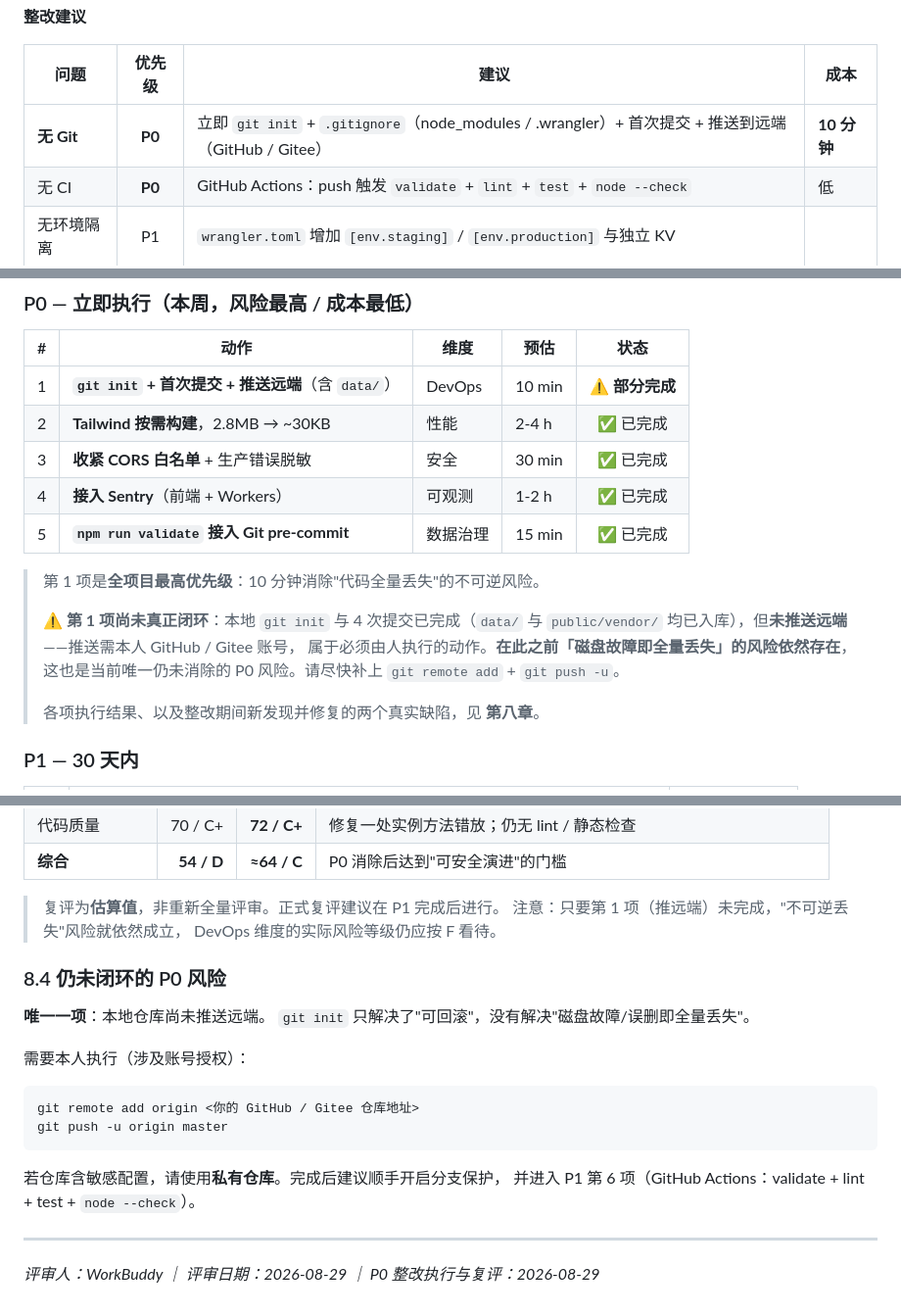
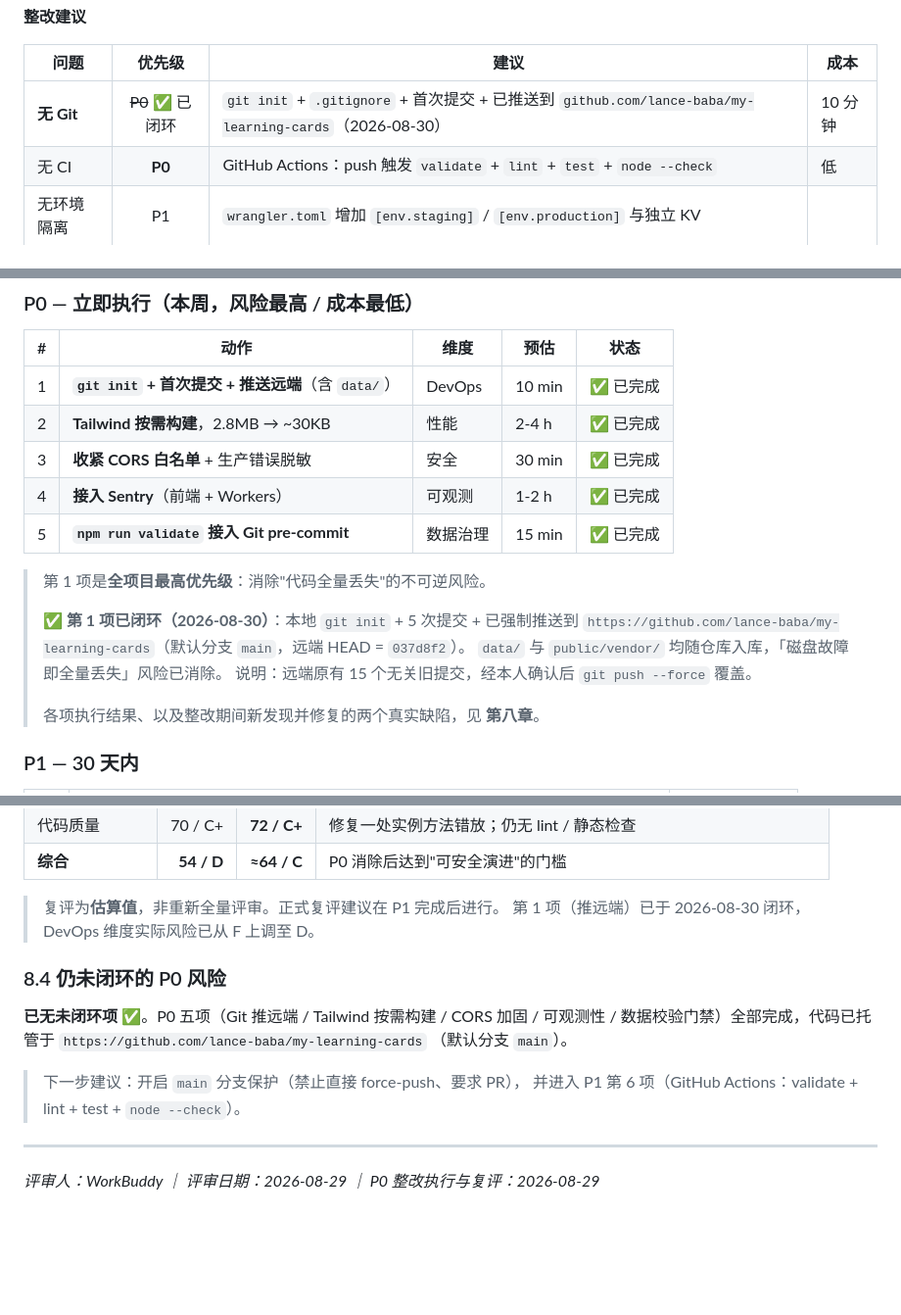
Before and after one commit to lance-baba/my-learning-cards, a Markdown page: 工程评审报告_CardFlow.md, 3 parts joined by grey strips. Shown at 98% size. Rendered like a GitHub page; blank space fills up the shorter version.

Commit message:
docs(review): P0 五项全部闭环，标记 Git 推远端已完成
- 第 1 项（Git 推远端）已于 2026-08-30 闭环：强制推送到
  github.com/lance-baba/my-learning-cards，默认分支 main，远端 HEAD=037d8f2
- P0 执行表第 1 项状态 部分完成 -> 已完成
- 8.4 节「仍未闭环的 P0 风险」改为「已无未闭环项」
- 无 Git 行标记已闭环

````diff
--- a/工程评审报告_CardFlow.md
+++ b/工程评审报告_CardFlow.md
@@ -312,7 +312,7 @@ CardFlow 是一个**产品完成度高、交互打磨用心**的知识卡片应
 
 | 问题 | 优先级 | 建议 | 成本 |
 |------|:------:|------|------|
-| **无 Git** | **P0** | 立即 `git init` + `.gitignore`（node_modules / .wrangler）+ 首次提交 + 推送到远端（GitHub / Gitee） | **10 分钟** |
+| **无 Git** | ~~P0~~ ✅ 已闭环 | `git init` + `.gitignore` + 首次提交 + 已推送到 `github.com/lance-baba/my-learning-cards`（2026-08-30） | 10 分钟 |
 | 无 CI | **P0** | GitHub Actions：push 触发 `validate` + `lint` + `test` + `node --check` | 低 |
 | 无环境隔离 | P1 | `wrangler.toml` 增加 `[env.staging]` / `[env.production]` 与独立 KV |
 | 无回滚 | P1 | 保留上一版本构建产物，支持 `wrangler rollback` |
@@ -460,18 +460,18 @@ CardFlow 是一个**产品完成度高、交互打磨用心**的知识卡片应
 
 | # | 动作 | 维度 | 预估 | 状态 |
 |---|------|------|------|:----:|
-| 1 | **`git init` + 首次提交 + 推送远端**（含 `data/`） | DevOps | 10 min | ⚠️ **部分完成** |
+| 1 | **`git init` + 首次提交 + 推送远端**（含 `data/`） | DevOps | 10 min | ✅ 已完成 |
 | 2 | **Tailwind 按需构建**，2.8MB → ~30KB | 性能 | 2-4 h | ✅ 已完成 |
 | 3 | **收紧 CORS 白名单** + 生产错误脱敏 | 安全 | 30 min | ✅ 已完成 |
 | 4 | **接入 Sentry**（前端 + Workers） | 可观测 | 1-2 h | ✅ 已完成 |
 | 5 | **`npm run validate` 接入 Git pre-commit** | 数据治理 | 15 min | ✅ 已完成 |
 
-> 第 1 项是**全项目最高优先级**：10 分钟消除"代码全量丢失"的不可逆风险。
+> 第 1 项是**全项目最高优先级**：消除"代码全量丢失"的不可逆风险。
 >
-> **⚠️ 第 1 项尚未真正闭环**：本地 `git init` 与 4 次提交已完成（`data/` 与
-> `public/vendor/` 均已入库），但**未推送远端**——推送需本人 GitHub / Gitee 账号，
-> 属于必须由人执行的动作。**在此之前「磁盘故障即全量丢失」的风险依然存在**，
-> 这也是当前唯一仍未消除的 P0 风险。请尽快补上 `git remote add` + `git push -u`。
+> **✅ 第 1 项已闭环（2026-08-30）**：本地 `git init` + 5 次提交 + 已强制推送到
+> `https://github.com/lance-baba/my-learning-cards`（默认分支 `main`，远端 HEAD = `037d8f2`）。
+> `data/` 与 `public/vendor/` 均随仓库入库，「磁盘故障即全量丢失」风险已消除。
+> 说明：远端原有 15 个无关旧提交，经本人确认后 `git push --force` 覆盖。
 >
 > 各项执行结果、以及整改期间新发现并修复的两个真实缺陷，见 **第八章**。
 
@@ -625,23 +625,16 @@ options 根层级键，未发现同类问题。
 | **综合** | **54 / D** | **≈64 / C** | P0 消除后达到"可安全演进"的门槛 |
 
 > 复评为**估算值**，非重新全量评审。正式复评建议在 P1 完成后进行。
-> 注意：只要第 1 项（推远端）未完成，"不可逆丢失"风险就依然成立，
-> DevOps 维度的实际风险等级仍应按 F 看待。
+> 第 1 项（推远端）已于 2026-08-30 闭环，DevOps 维度实际风险已从 F 上调至 D。
 
 ### 8.4 仍未闭环的 P0 风险
 
-**唯一一项**：本地仓库尚未推送远端。
-`git init` 只解决了"可回滚"，没有解决"磁盘故障/误删即全量丢失"。
+**已无未闭环项** ✅。P0 五项（Git 推远端 / Tailwind 按需构建 / CORS 加固 / 可观测性 /
+数据校验门禁）全部完成，代码已托管于 `https://github.com/lance-baba/my-learning-cards`
+（默认分支 `main`）。
 
-需要本人执行（涉及账号授权）：
-
-```bash
-git remote add origin <你的 GitHub / Gitee 仓库地址>
-git push -u origin master
-```
-
-若仓库含敏感配置，请使用**私有仓库**。完成后建议顺手开启分支保护，
-并进入 P1 第 6 项（GitHub Actions：validate + lint + test + `node --check`）。
+> 下一步建议：开启 `main` 分支保护（禁止直接 force-push、要求 PR），
+> 并进入 P1 第 6 项（GitHub Actions：validate + lint + test + `node --check`）。
 
 ---
 
````
